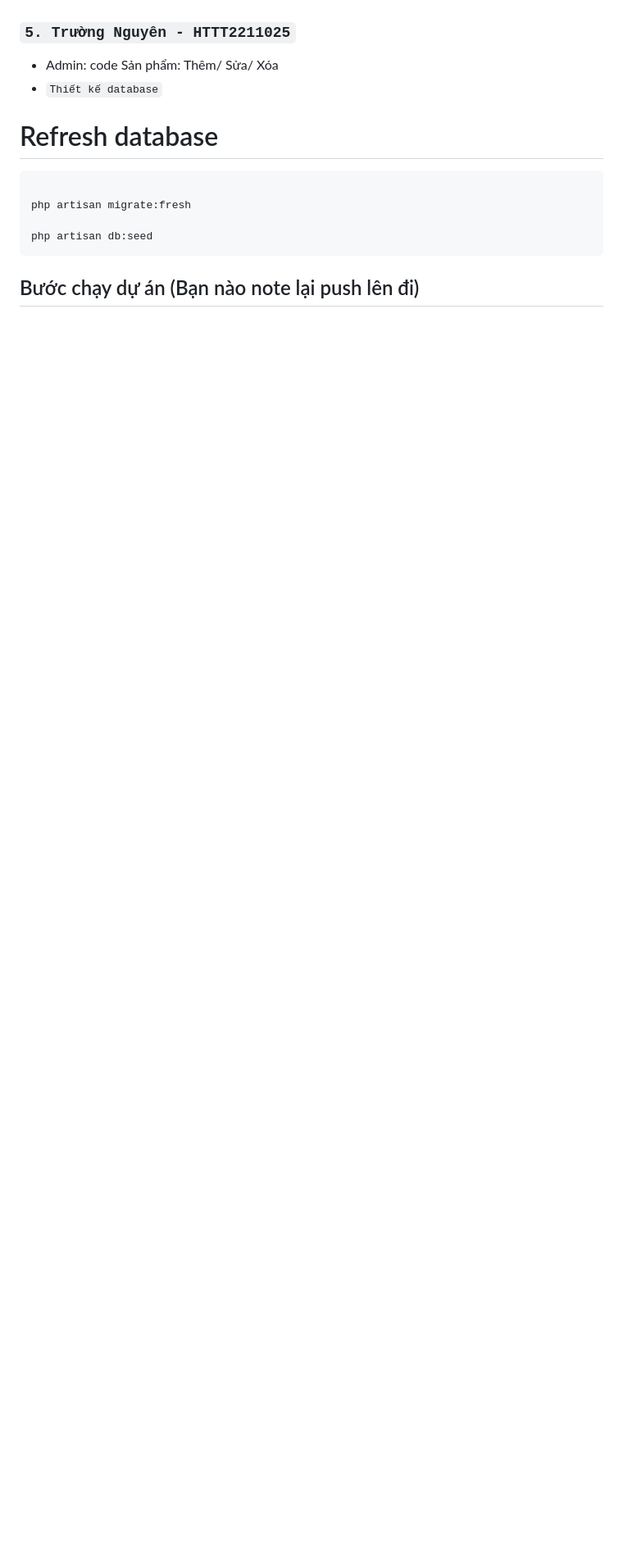
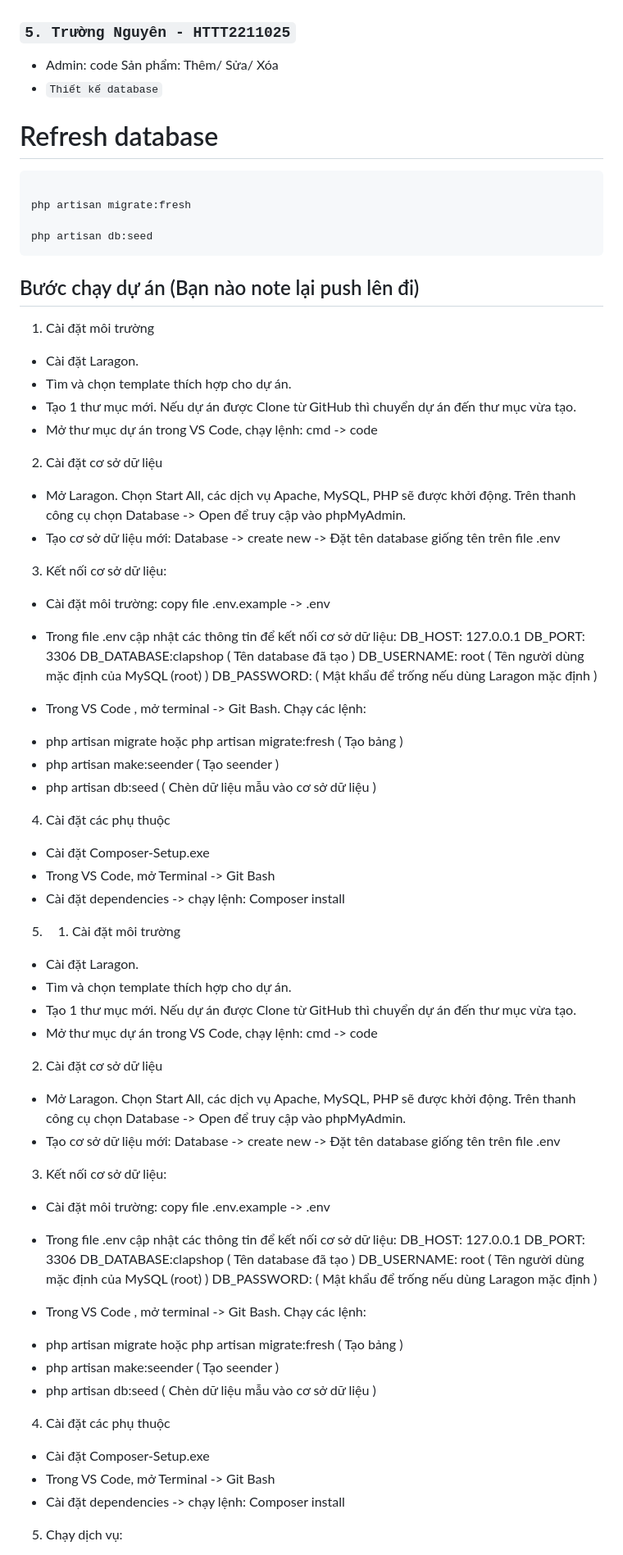
Before and after one commit to KhoaSinno/clapShop, a Markdown page: README.md, the part around one of its changes. Shown at 82% size. GitHub-like rendering; blank space fills up the shorter version.

````diff
--- a/README.md
+++ b/README.md
@@ -69,10 +69,11 @@
 
 ### `5. Trường Nguyên - HTTT2211025`
 
-+ Admin: code Sản phẩm: Thêm/ Sửa/ Xóa
-+ `Thiết kế database`
+-   Admin: code Sản phẩm: Thêm/ Sửa/ Xóa
+-   `Thiết kế database`
 
 # Refresh database
+
 ```bash
 
 php artisan migrate:fresh
@@ -82,8 +83,73 @@ php artisan db:seed
 
 ## Bước chạy dự án (Bạn nào note lại push lên đi)
 
-1.
+1. Cài đặt môi trường
 
-2.
+-   Cài đặt Laragon.
+-   Tìm và chọn template thích hợp cho dự án.
+-   Tạo 1 thư mục mới. Nếu dự án được Clone từ GitHub thì chuyển dự án đến thư mục vừa tạo.
+-   Mở thư mục dự án trong VS Code, chạy lệnh: cmd -> code
 
-3.
+2. Cài đặt cơ sở dữ liệu
+
+-   Mở Laragon. Chọn Start All, các dịch vụ Apache, MySQL, PHP sẽ được khởi động. Trên thanh công cụ chọn Database -> Open để truy cập vào phpMyAdmin.
+-   Tạo cơ sở dữ liệu mới: Database -> create new -> Đặt tên database giống tên trên file .env
+
+3. Kết nối cơ sở dữ liệu:
+
+-   Cài đặt môi trường: copy file .env.example -> .env
+-   Trong file .env cập nhật các thông tin để kết nối cơ sở dữ liệu:
+    DB_HOST: 127.0.0.1
+    DB_PORT: 3306
+    DB_DATABASE:clapshop ( Tên database đã tạo )
+    DB_USERNAME: root ( Tên người dùng mặc định của MySQL (root) )
+    DB_PASSWORD: ( Mật khẩu để trống nếu dùng Laragon mặc định )
+
+-   Trong VS Code , mở terminal -> Git Bash. Chạy các lệnh:
+
+*   php artisan migrate hoặc php artisan migrate:fresh ( Tạo bảng )
+*   php artisan make:seender ( Tạo seender )
+*   php artisan db:seed ( Chèn dữ liệu mẫu vào cơ sở dữ liệu )
+
+4. Cài đặt các phụ thuộc
+
+-   Cài đặt Composer-Setup.exe
+-   Trong VS Code, mở Terminal -> Git Bash
+-   Cài đặt dependencies -> chạy lệnh: Composer install
+
+5.  1. Cài đặt môi trường
+
+-   Cài đặt Laragon.
+-   Tìm và chọn template thích hợp cho dự án.
+-   Tạo 1 thư mục mới. Nếu dự án được Clone từ GitHub thì chuyển dự án đến thư mục vừa tạo.
+-   Mở thư mục dự án trong VS Code, chạy lệnh: cmd -> code
+
+2. Cài đặt cơ sở dữ liệu
+
+-   Mở Laragon. Chọn Start All, các dịch vụ Apache, MySQL, PHP sẽ được khởi động. Trên thanh công cụ chọn Database -> Open để truy cập vào phpMyAdmin.
+-   Tạo cơ sở dữ liệu mới: Database -> create new -> Đặt tên database giống tên trên file .env
+
+3. Kết nối cơ sở dữ liệu:
+
+-   Cài đặt môi trường: copy file .env.example -> .env
+-   Trong file .env cập nhật các thông tin để kết nối cơ sở dữ liệu:
+    DB_HOST: 127.0.0.1
+    DB_PORT: 3306
+    DB_DATABASE:clapshop ( Tên database đã tạo )
+    DB_USERNAME: root ( Tên người dùng mặc định của MySQL (root) )
+    DB_PASSWORD: ( Mật khẩu để trống nếu dùng Laragon mặc định )
+
+-   Trong VS Code , mở terminal -> Git Bash. Chạy các lệnh:
+
+*   php artisan migrate hoặc php artisan migrate:fresh ( Tạo bảng )
+*   php artisan make:seender ( Tạo seender )
+*   php artisan db:seed ( Chèn dữ liệu mẫu vào cơ sở dữ liệu )
+
+4. Cài đặt các phụ thuộc
+
+-   Cài đặt Composer-Setup.exe
+-   Trong VS Code, mở Terminal -> Git Bash
+-   Cài đặt dependencies -> chạy lệnh: Composer install
+
+5. Chạy dịch vụ:
+
````
Also changed, not shown: other parts of README.md (+38 -34 lines).
